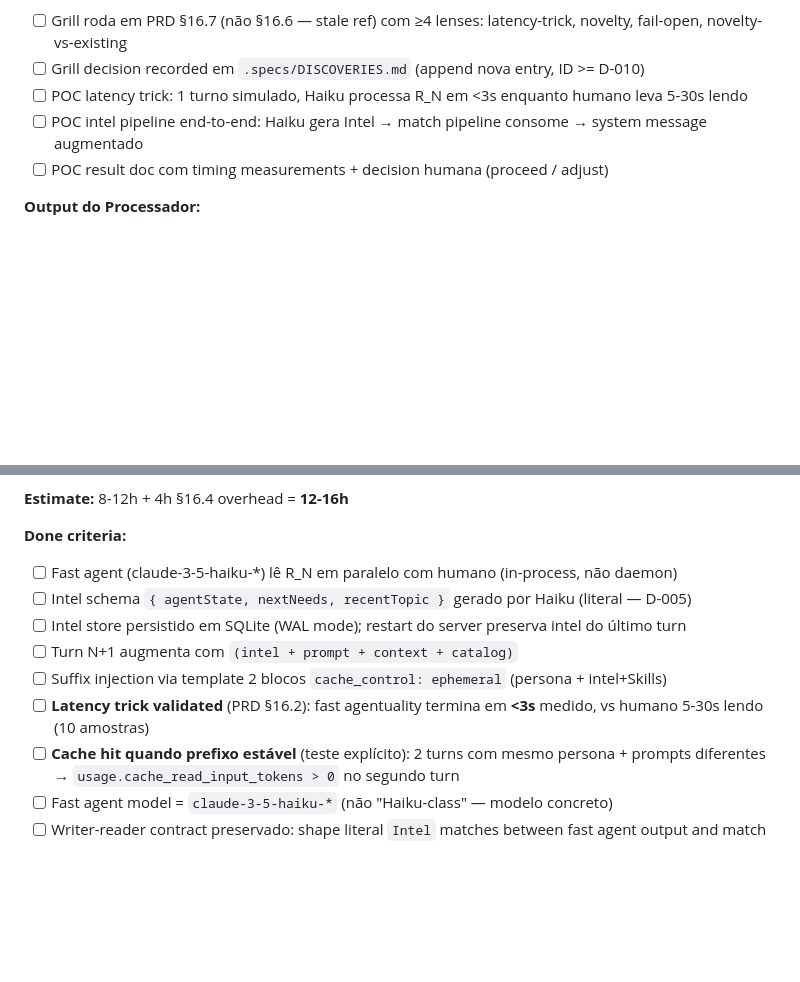
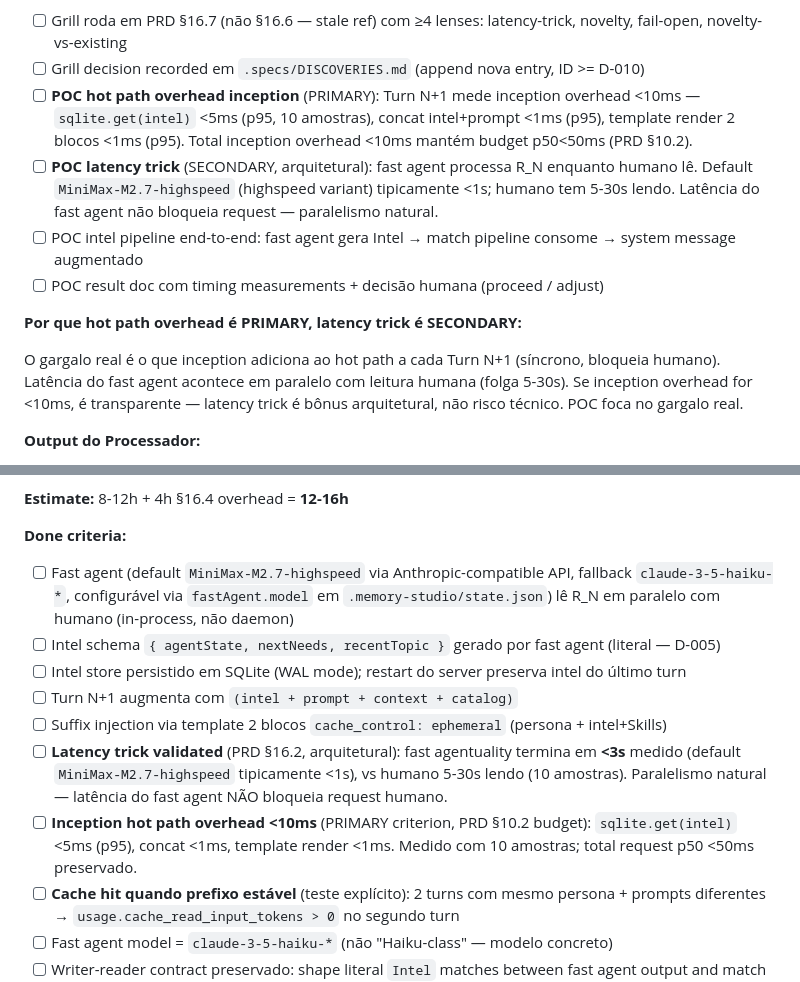
Before and after one commit to TalesAvancini/Memory-Studio, a Markdown page: .specs/ROADMAP.md, 2 parts joined by grey strips. Rendered like a GitHub page; blank space fills up the shorter version.

```diff
--- a/.specs/ROADMAP.md
+++ b/.specs/ROADMAP.md
@@ -389,9 +389,14 @@ Phase 0 ──> Phase 1 ──┬──> Phase 2 ──┐
 **Done criteria:**
 - [ ] Grill roda em PRD §16.7 (não §16.6 — stale ref) com ≥4 lenses: latency-trick, novelty, fail-open, novelty-vs-existing
 - [ ] Grill decision recorded em `.specs/DISCOVERIES.md` (append nova entry, ID >= D-010)
-- [ ] POC latency trick: 1 turno simulado, Haiku processa R_N em <3s enquanto humano leva 5-30s lendo
-- [ ] POC intel pipeline end-to-end: Haiku gera Intel → match pipeline consome → system message augmentado
-- [ ] POC result doc com timing measurements + decision humana (proceed / adjust)
+- [ ] **POC hot path overhead inception** (PRIMARY): Turn N+1 mede inception overhead <10ms — `sqlite.get(intel)` <5ms (p95, 10 amostras), concat intel+prompt <1ms (p95), template render 2 blocos <1ms (p95). Total inception overhead <10ms mantém budget p50<50ms (PRD §10.2).
+- [ ] **POC latency trick** (SECONDARY, arquitetural): fast agent processa R_N enquanto humano lê. Default `MiniMax-M2.7-highspeed` (highspeed variant) tipicamente <1s; humano tem 5-30s lendo. Latência do fast agent não bloqueia request — paralelismo natural.
+- [ ] POC intel pipeline end-to-end: fast agent gera Intel → match pipeline consome → system message augmentado
+- [ ] POC result doc com timing measurements + decisão humana (proceed / adjust)
+
+**Por que hot path overhead é PRIMARY, latency trick é SECONDARY:**
+
+O gargalo real é o que inception adiciona ao hot path a cada Turn N+1 (síncrono, bloqueia humano). Latência do fast agent acontece em paralelo com leitura humana (folga 5-30s). Se inception overhead for <10ms, é transparente — latency trick é bônus arquitetural, não risco técnico. POC foca no gargalo real.
 
 **Output do Processador:**
 - Grill transcript em `.specs/auto-grill-output/<timestamp>/`
@@ -422,12 +427,13 @@ Phase 0 ──> Phase 1 ──┬──> Phase 2 ──┐
 **Estimate:** 8-12h + 4h §16.4 overhead = **12-16h**
 
 **Done criteria:**
-- [ ] Fast agent (claude-3-5-haiku-*) lê R_N em paralelo com humano (in-process, não daemon)
-- [ ] Intel schema `{ agentState, nextNeeds, recentTopic }` gerado por Haiku (literal — D-005)
+- [ ] Fast agent (default `MiniMax-M2.7-highspeed` via Anthropic-compatible API, fallback `claude-3-5-haiku-*`, configurável via `fastAgent.model` em `.memory-studio/state.json`) lê R_N em paralelo com humano (in-process, não daemon)
+- [ ] Intel schema `{ agentState, nextNeeds, recentTopic }` gerado por fast agent (literal — D-005)
 - [ ] Intel store persistido em SQLite (WAL mode); restart do server preserva intel do último turn
 - [ ] Turn N+1 augmenta com `(intel + prompt + context + catalog)`
 - [ ] Suffix injection via template 2 blocos `cache_control: ephemeral` (persona + intel+Skills)
-- [ ] **Latency trick validated** (PRD §16.2): fast agentuality termina em **<3s** medido, vs humano 5-30s lendo (10 amostras)
+- [ ] **Latency trick validated** (PRD §16.2, arquitetural): fast agentuality termina em **<3s** medido (default `MiniMax-M2.7-highspeed` tipicamente <1s), vs humano 5-30s lendo (10 amostras). Paralelismo natural — latência do fast agent NÃO bloqueia request humano.
+- [ ] **Inception hot path overhead <10ms** (PRIMARY criterion, PRD §10.2 budget): `sqlite.get(intel)` <5ms (p95), concat <1ms, template render <1ms. Medido com 10 amostras; total request p50 <50ms preservado.
 - [ ] **Cache hit quando prefixo estável** (teste explícito): 2 turns com mesmo persona + prompts diferentes → `usage.cache_read_input_tokens > 0` no segundo turn
 - [ ] Fast agent model = `claude-3-5-haiku-*` (não "Haiku-class" — modelo concreto)
 - [ ] Writer-reader contract preservado: shape literal `Intel` matches between fast agent output and match pipeline input
```
Also changed, not shown: .scratch/memory-studio/spec.md (+6 -5 lines), PRD.md (+1 -1 lines).
